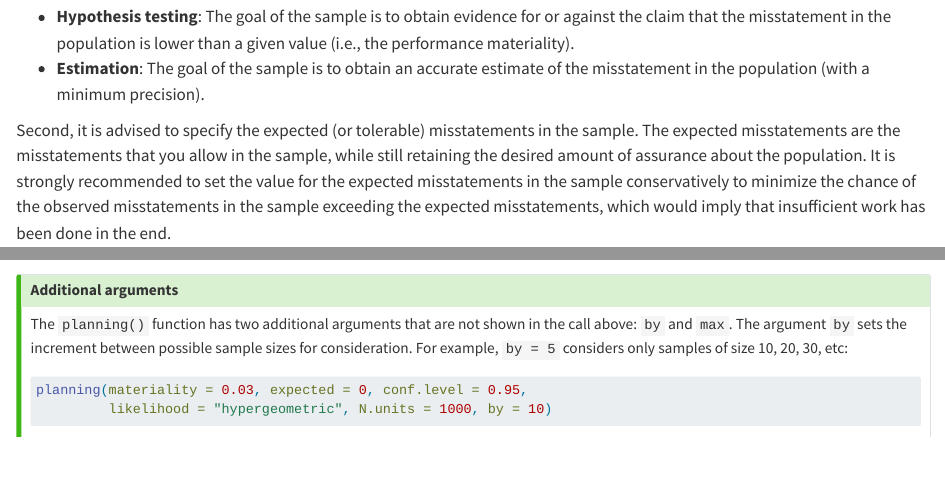
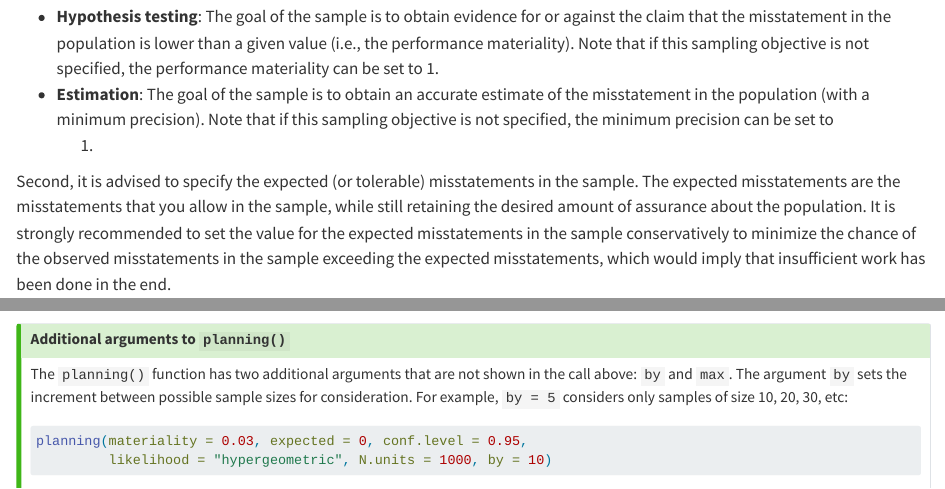
Before and after one commit to koenderks/sasr, a Quarto document (chap-planning.qmd): the page in a window 1100 px wide, from 570 px down, and a second part further down, joined at a grey line. Rendered offline with R 4.5, knitr and Pandoc in place of Quarto, with nearby package versions; some code elsewhere in the file could not run offline.

Commit message:
Update chap-planning.qmd

````diff
--- a/chap-planning.qmd
+++ b/chap-planning.qmd
@@ -34,9 +34,12 @@ following:
 
 - **Hypothesis testing**: The goal of the sample is to obtain evidence for or
   against the claim that the misstatement in the population is lower than a
-  given value (i.e., the performance materiality).
+  given value (i.e., the performance materiality). Note that if this sampling
+  objective is not specified, the performance materiality can be set to 1.
 - **Estimation**: The goal of the sample is to obtain an accurate estimate of
-  the misstatement in the population (with a minimum precision).
+  the misstatement in the population (with a minimum precision). Note that if
+  this sampling objective is not specified, the minimum precision can be set to
+  1.
 
 Second, it is advised to specify the expected (or tolerable) misstatements in
 the sample. The expected misstatements are the misstatements that you allow in
@@ -156,7 +159,7 @@ plot(plan)
 ```
 
 ::: {.callout-tip}
-## Additional arguments
+## Additional arguments to `planning()`
 The `planning()` function has two additional arguments that are not shown in
 the call above: `by` and `max`. The argument `by` sets the increment between
 possible sample sizes for consideration. For example, `by = 5` considers only
````
